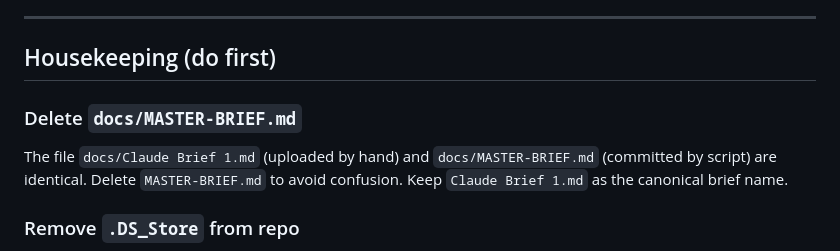
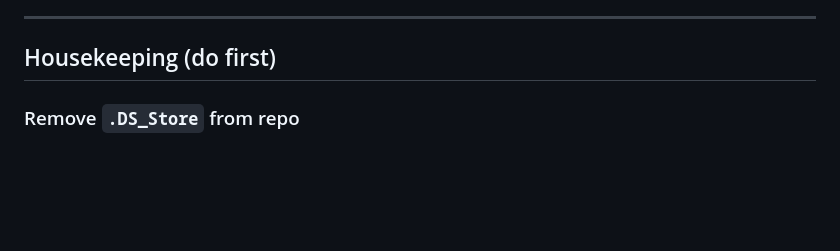
Before and after one commit to emilrpohl-commits/greenhunger-dm, a Markdown page: docs/ROADMAP.md, the part around the change. GitHub-like rendering; blank space fills up the shorter version.

```diff
--- a/docs/ROADMAP.md
+++ b/docs/ROADMAP.md
@@ -8,9 +8,6 @@ Items are grouped by area, then ordered within each area by priority. Each item
 ---
 
 ## Housekeeping (do first)
-
-### Delete `docs/MASTER-BRIEF.md`
-The file `docs/Claude Brief 1.md` (uploaded by hand) and `docs/MASTER-BRIEF.md` (committed by script) are identical. Delete `MASTER-BRIEF.md` to avoid confusion. Keep `Claude Brief 1.md` as the canonical brief name.
 
 ### Remove `.DS_Store` from repo
 `.DS_Store` is committed to the root of `greenhunger-dm`. Add a `.gitignore` with at minimum `**/.DS_Store` and remove the existing one.
```
